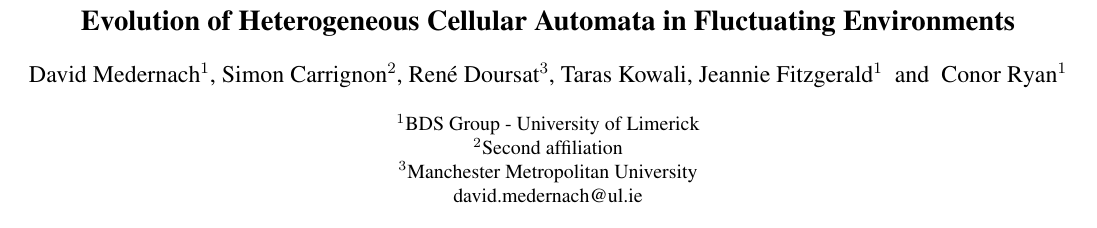
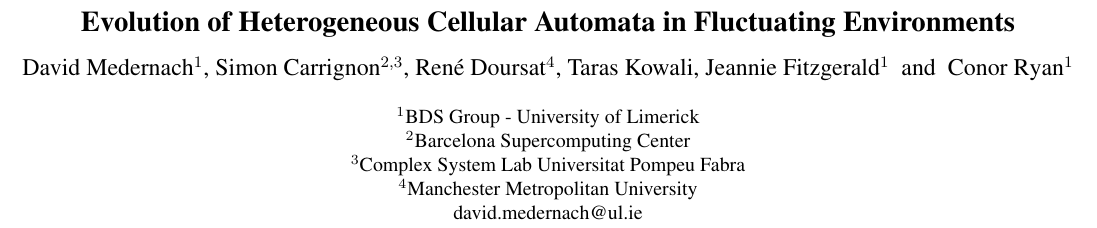
Before and after one commit to Xilrian/HETCA-2016, a LaTeX paper (HetCA-Alife.tex): part of page 1 of 8, cut so that both start at the same text. Compiled offline with pdfLaTeX.

Commit message:
affilation simon

```diff
--- a/HetCA-Alife.tex
+++ b/HetCA-Alife.tex
@@ -18,11 +18,12 @@
 \newcommand\abs[1]{\left|#1\right|}
 
 \title{Evolution of Heterogeneous Cellular Automata in Fluctuating Environments}
-\author{David Medernach$^{1}$, Simon Carrignon$^{2}$, René Doursat$^{3}$, Taras Kowali, Jeannie Fitzgerald$^1$ \and Conor Ryan$^1$ \\
+\author{David Medernach$^{1}$, Simon Carrignon$^{2,3}$, René Doursat$^{4}$, Taras Kowali, Jeannie Fitzgerald$^1$ \and Conor Ryan$^1$ \\
 \mbox{}\\
 $^1$BDS Group - University of Limerick  \\
-$^2$Second affiliation \\
-$^3$Manchester Metropolitan University \\
+$^2$Barcelona Supercomputing Center \\
+$^3$Complex System Lab Universitat Pompeu Fabra \\
+$^4$Manchester Metropolitan University \\
 david.medernach@ul.ie}
 
 \begin{document}
```
